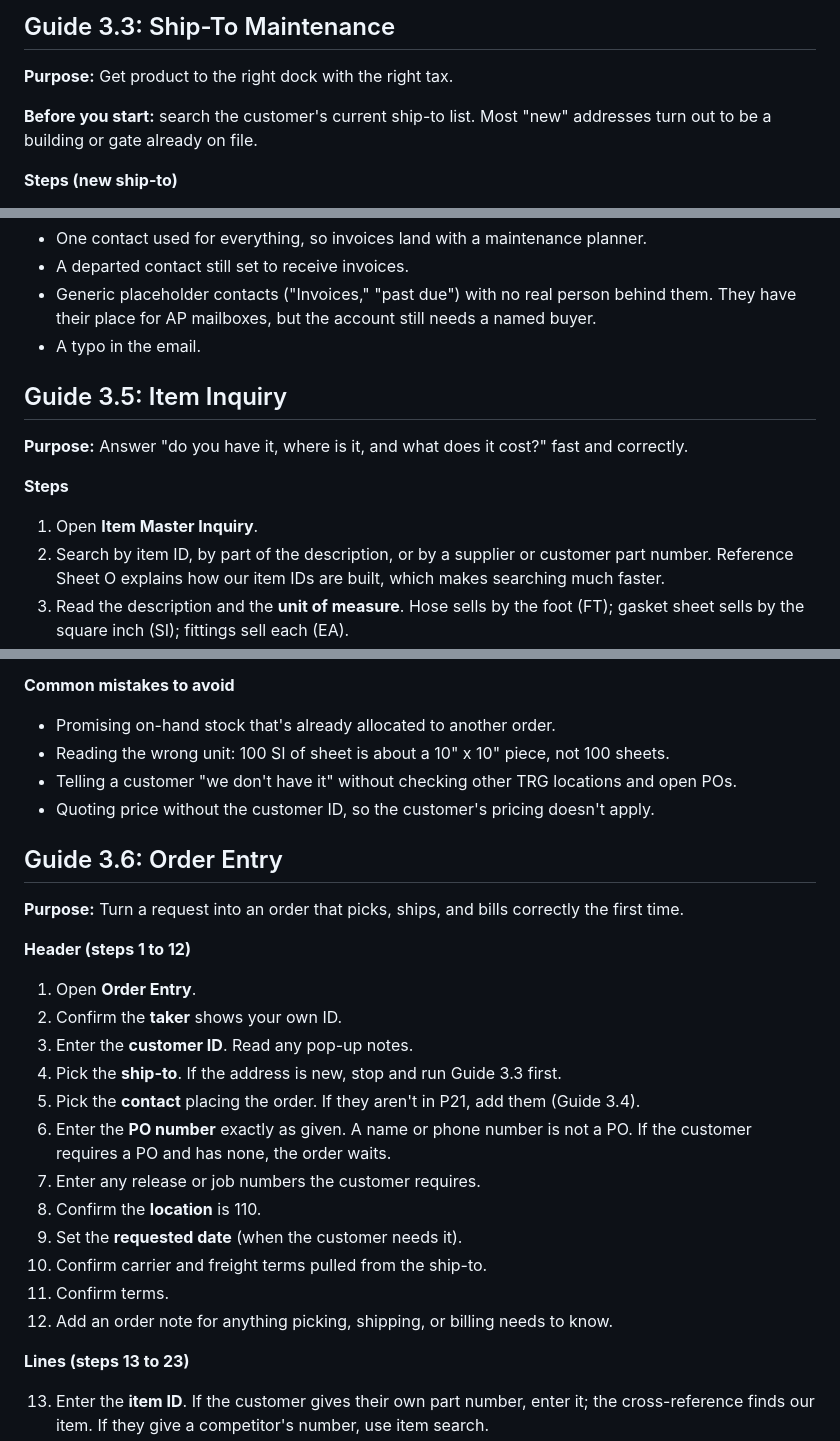
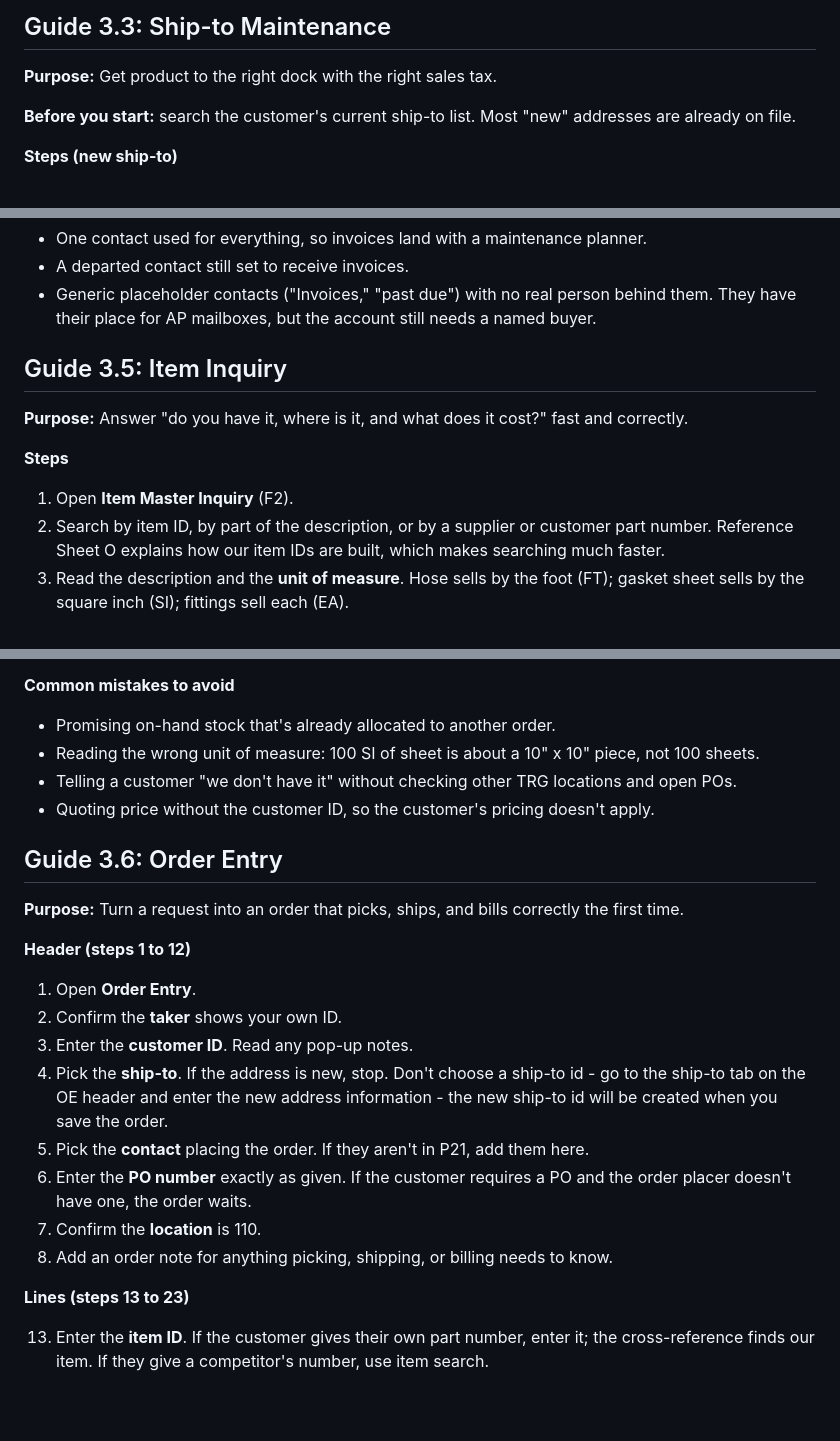
Before and after one commit to gpinkham55/MRG-Training, a Markdown page: src/guides.md, 3 parts joined by grey strips. Drawn GitHub-style; blank space fills up the shorter version.

```diff
--- a/src/guides.md
+++ b/src/guides.md
@@ -62,9 +60,9 @@ Work every guide in **P21PLAY**. Labels follow standard Prophet 21; your mentor
 
-## Guide 3.3: Ship-To Maintenance
+## Guide 3.3: Ship-to Maintenance
 
-**Purpose:** Get product to the right dock with the right tax.
+**Purpose:** Get product to the right dock with the right sales tax.
 
-**Before you start:** search the customer's current ship-to list. Most "new" addresses turn out to be a building or gate already on file.
+**Before you start:** search the customer's current ship-to list. Most "new" addresses are already on file.
 
 **Steps (new ship-to)**
 
@@ -118,7 +116,6 @@ Work every guide in **P21PLAY**. Labels follow standard Prophet 21; your mentor
 - One contact used for everything, so invoices land with a maintenance planner.
 - A departed contact still set to receive invoices.
 - Generic placeholder contacts ("Invoices," "past due") with no real person behind them. They have their place for AP mailboxes, but the account still needs a named buyer.
-- A typo in the email.
 
 ## Guide 3.5: Item Inquiry
 
@@ -126,7 +123,7 @@ Work every guide in **P21PLAY**. Labels follow standard Prophet 21; your mentor
 
 **Steps**
 
-1. Open **Item Master Inquiry**.
+1. Open **Item Master Inquiry** (F2).
 2. Search by item ID, by part of the description, or by a supplier or customer part number. Reference Sheet O explains how our item IDs are built, which makes searching much faster.
 3. Read the description and the **unit of measure**. Hose sells by the foot (FT); gasket sheet sells by the square inch (SI); fittings sell each (EA).
 4. Check stock at **location 110**: on hand, allocated (already promised to orders), and available.
@@ -138,7 +135,7 @@ Work every guide in **P21PLAY**. Labels follow standard Prophet 21; your mentor
 **Common mistakes to avoid**
 
 - Promising on-hand stock that's already allocated to another order.
-- Reading the wrong unit: 100 SI of sheet is about a 10" x 10" piece, not 100 sheets.
+- Reading the wrong unit of measure: 100 SI of sheet is about a 10" x 10" piece, not 100 sheets.
 - Telling a customer "we don't have it" without checking other TRG locations and open POs.
 - Quoting price without the customer ID, so the customer's pricing doesn't apply.
 
@@ -151,15 +148,11 @@ Work every guide in **P21PLAY**. Labels follow standard Prophet 21; your mentor
 1. Open **Order Entry**.
 2. Confirm the **taker** shows your own ID.
 3. Enter the **customer ID**. Read any pop-up notes.
-4. Pick the **ship-to**. If the address is new, stop and run Guide 3.3 first.
-5. Pick the **contact** placing the order. If they aren't in P21, add them (Guide 3.4).
-6. Enter the **PO number** exactly as given. A name or phone number is not a PO. If the customer requires a PO and has none, the order waits.
-7. Enter any release or job numbers the customer requires.
-8. Confirm the **location** is 110.
-9. Set the **requested date** (when the customer needs it).
-10. Confirm carrier and freight terms pulled from the ship-to.
-11. Confirm terms.
-12. Add an order note for anything picking, shipping, or billing needs to know.
+4. Pick the **ship-to**. If the address is new, stop. Don't choose a ship-to id - go to the ship-to tab on the OE header and enter the new address information - the new ship-to id will be created when you save the order.
+5. Pick the **contact** placing the order. If they aren't in P21, add them here.
+6. Enter the **PO number** exactly as given. If the customer requires a PO and the order placer doesn't have one, the order waits.
+7. Confirm the **location** is 110.
+8. Add an order note for anything picking, shipping, or billing needs to know.
 
 **Lines (steps 13 to 23)**
 
```
Also changed, not shown: other parts of src/guides.md (+18 -20 lines).
